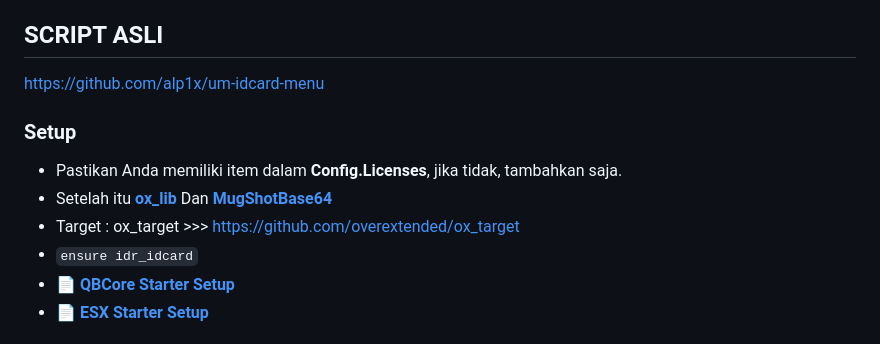
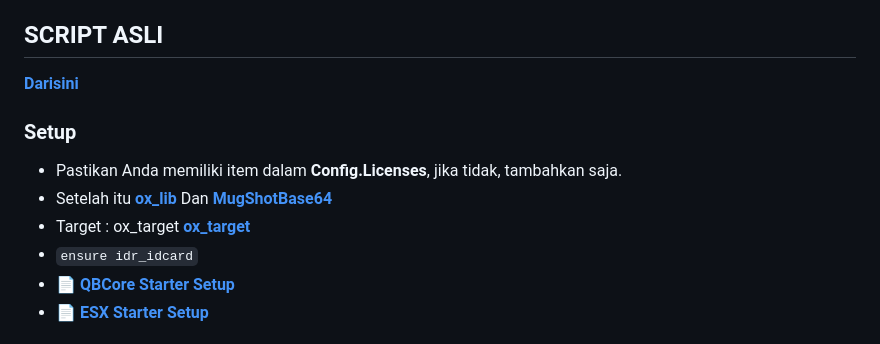
Before and after one commit to SAGTeams/idr_idcard, a Markdown page: README.md, the part around the change. Drawn GitHub-style.

```diff
--- a/README.md
+++ b/README.md
@@ -4,12 +4,12 @@
 https://r2.fivemanage.com/pub/hablza9a5gqg.png
 
 ## SCRIPT ASLI
-https://github.com/alp1x/um-idcard-menu
+**[Darisini](https://github.com/alp1x/um-idcard-menu)**
 
 ### Setup
 * Pastikan Anda memiliki item dalam **Config.Licenses**, jika tidak, tambahkan saja.
 * Setelah itu **[ox_lib](https://github.com/overextended/ox_lib/releases)** Dan **[MugShotBase64](https://github.com/BaziForYou/MugShotBase64)**
-* Target : ox_target >>> https://github.com/overextended/ox_target
+* Target : ox_target **[ox_target](https://github.com/overextended/ox_target)**
 * `ensure idr_idcard`
 * 📄 **[QBCore Starter Setup](https://alp1x.github.io/um-idcard/Starter%20Setup/qbcore)**
 * 📄 **[ESX Starter Setup](https://alp1x.github.io/um-idcard/Starter%20Setup/esx)**
```
